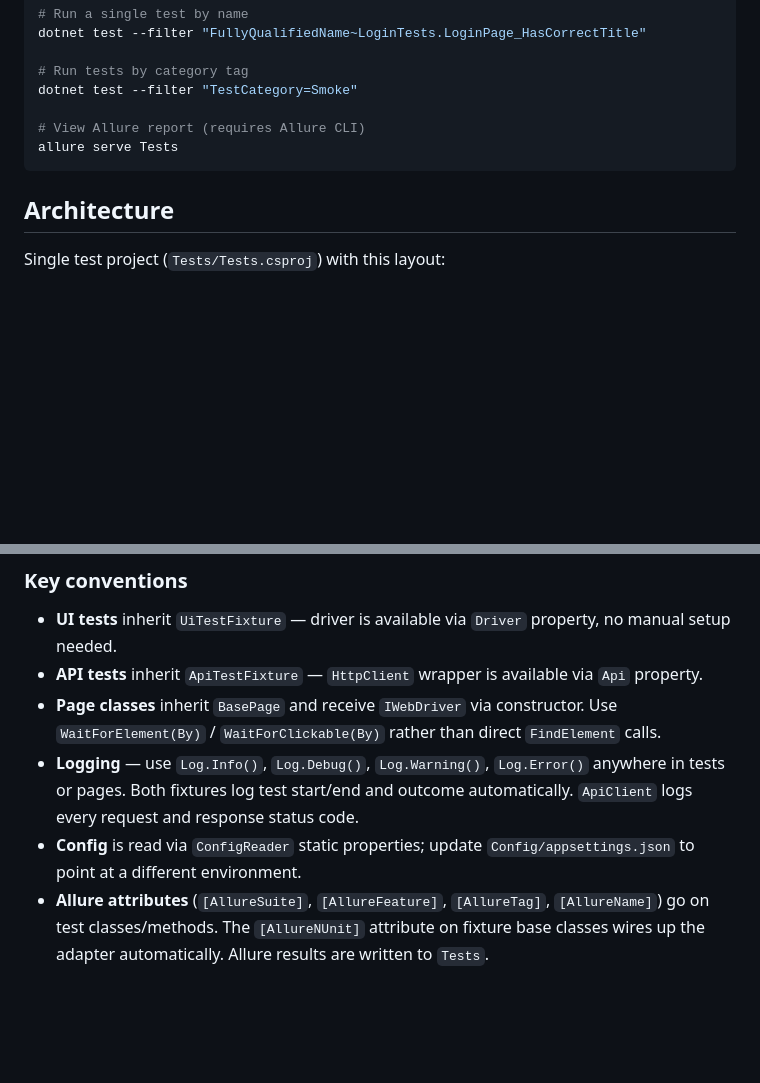
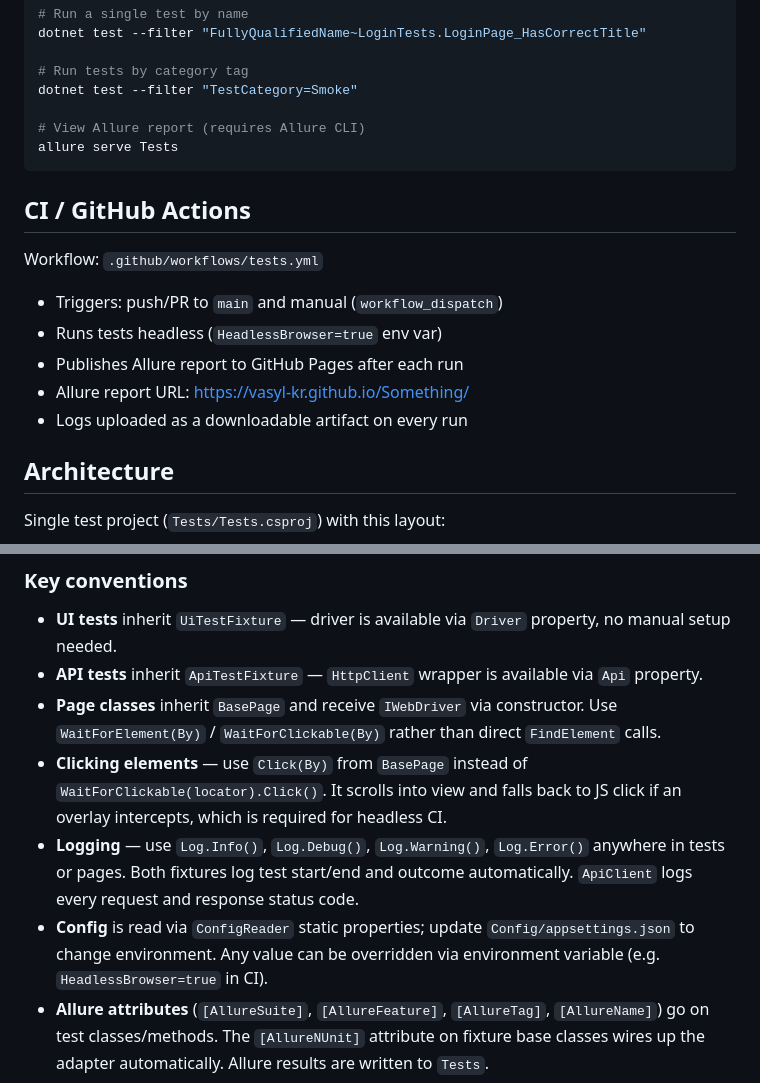
Before and after one commit to Vasyl-KR/Something, a Markdown page: CLAUDE.md, 2 parts joined by grey strips. Rendered like a GitHub page; blank space fills up the shorter version.

Commit message:
updates
Co-Authored-By: Claude Sonnet 4.6 <noreply@anthropic.com>

````diff
--- a/CLAUDE.md
+++ b/CLAUDE.md
@@ -32,6 +32,15 @@ dotnet test --filter "TestCategory=Smoke"
 allure serve Tests
 ```
 
+## CI / GitHub Actions
+
+Workflow: `.github/workflows/tests.yml`
+- Triggers: push/PR to `main` and manual (`workflow_dispatch`)
+- Runs tests headless (`HeadlessBrowser=true` env var)
+- Publishes Allure report to GitHub Pages after each run
+- Allure report URL: https://vasyl-kr.github.io/Something/
+- Logs uploaded as a downloadable artifact on every run
+
 ## Architecture
 
 Single test project (`Tests/Tests.csproj`) with this layout:
@@ -63,7 +72,8 @@ Tests/
 - **UI tests** inherit `UiTestFixture` — driver is available via `Driver` property, no manual setup needed.
 - **API tests** inherit `ApiTestFixture` — `HttpClient` wrapper is available via `Api` property.
 - **Page classes** inherit `BasePage` and receive `IWebDriver` via constructor. Use `WaitForElement(By)` / `WaitForClickable(By)` rather than direct `FindElement` calls.
+- **Clicking elements** — use `Click(By)` from `BasePage` instead of `WaitForClickable(locator).Click()`. It scrolls into view and falls back to JS click if an overlay intercepts, which is required for headless CI.
 - **Logging** — use `Log.Info()`, `Log.Debug()`, `Log.Warning()`, `Log.Error()` anywhere in tests or pages. Both fixtures log test start/end and outcome automatically. `ApiClient` logs every request and response status code.
-- **Config** is read via `ConfigReader` static properties; update `Config/appsettings.json` to point at a different environment.
+- **Config** is read via `ConfigReader` static properties; update `Config/appsettings.json` to change environment. Any value can be overridden via environment variable (e.g. `HeadlessBrowser=true` in CI).
 - **Allure attributes** (`[AllureSuite]`, `[AllureFeature]`, `[AllureTag]`, `[AllureName]`) go on test classes/methods. The `[AllureNUnit]` attribute on fixture base classes wires up the adapter automatically. Allure results are written to `Tests`.
 - **ChromeDriver** is auto-managed by `WebDriverManager` using `MatchingBrowser` strategy — no manual driver binary needed.
````
